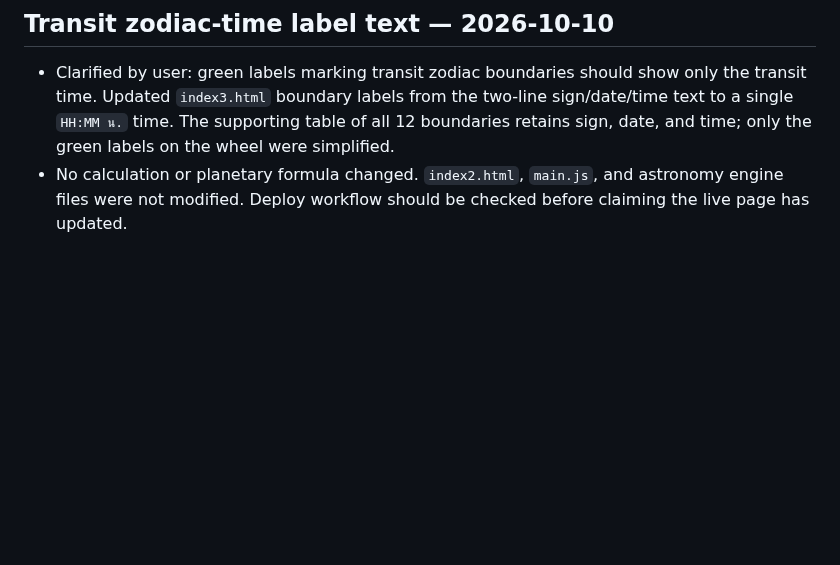
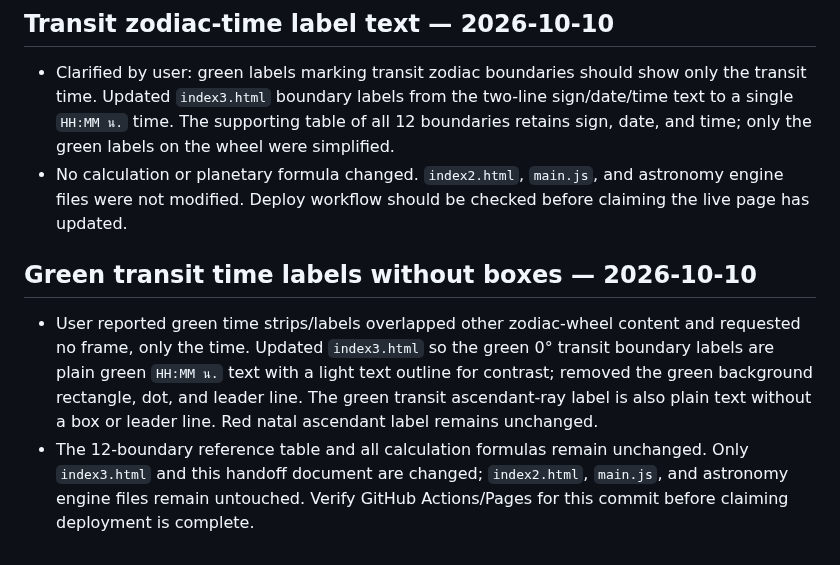
Before and after one commit to tancorp-web/Learn, a Markdown page: docs/PROJECT_HANDOFF.md, the part around the change. Rendered like a GitHub page; blank space fills up the shorter version.

Commit message:
Document text-only green transit time labels

```diff
--- a/docs/PROJECT_HANDOFF.md
+++ b/docs/PROJECT_HANDOFF.md
@@ -121,3 +121,8 @@ Updated: 2026-10-10
 ## Transit zodiac-time label text — 2026-10-10
 - Clarified by user: green labels marking transit zodiac boundaries should show only the transit time. Updated `index3.html` boundary labels from the two-line sign/date/time text to a single `HH:MM น.` time. The supporting table of all 12 boundaries retains sign, date, and time; only the green labels on the wheel were simplified.
 - No calculation or planetary formula changed. `index2.html`, `main.js`, and astronomy engine files were not modified. Deploy workflow should be checked before claiming the live page has updated.
+
+
+## Green transit time labels without boxes — 2026-10-10
+- User reported green time strips/labels overlapped other zodiac-wheel content and requested no frame, only the time. Updated `index3.html` so the green 0° transit boundary labels are plain green `HH:MM น.` text with a light text outline for contrast; removed the green background rectangle, dot, and leader line. The green transit ascendant-ray label is also plain text without a box or leader line. Red natal ascendant label remains unchanged.
+- The 12-boundary reference table and all calculation formulas remain unchanged. Only `index3.html` and this handoff document are changed; `index2.html`, `main.js`, and astronomy engine files remain untouched. Verify GitHub Actions/Pages for this commit before claiming deployment is complete.
```
